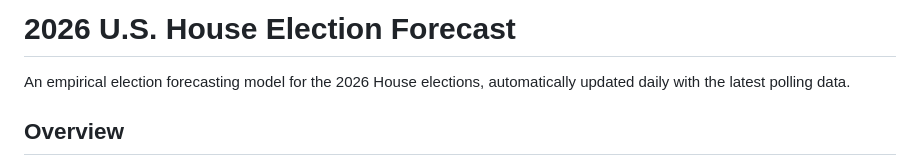
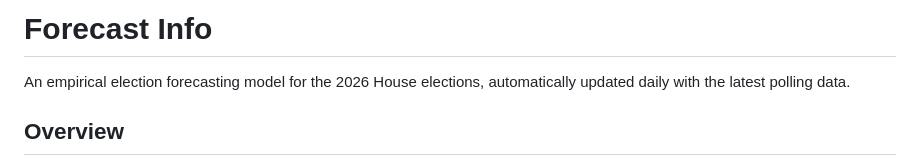
Before and after one commit to ga7district/ga7district.github.io, a Markdown page: README.md, the part around the change. Drawn GitHub-style.

```diff
--- a/README.md
+++ b/README.md
@@ -1,4 +1,4 @@
-# 2026 U.S. House Election Forecast
+# Forecast Info
 
 An empirical election forecasting model for the 2026 House elections, automatically updated daily with the latest polling data.
 
```
